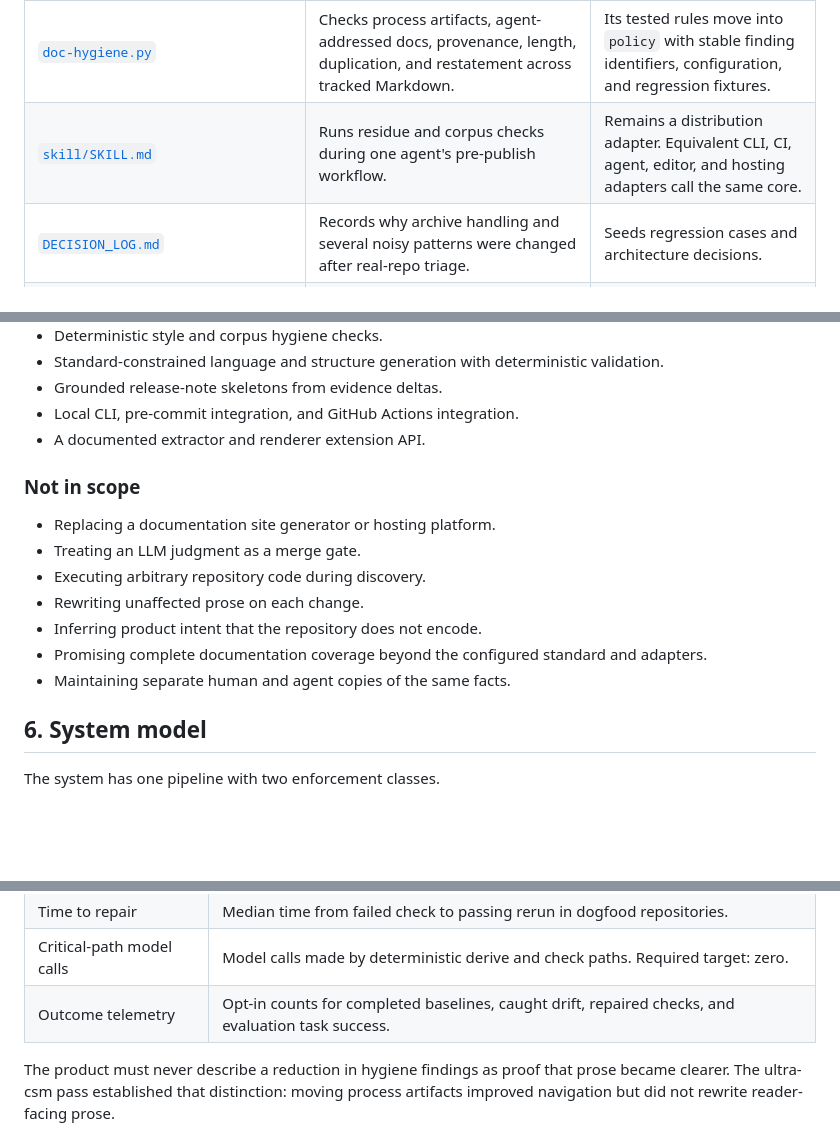
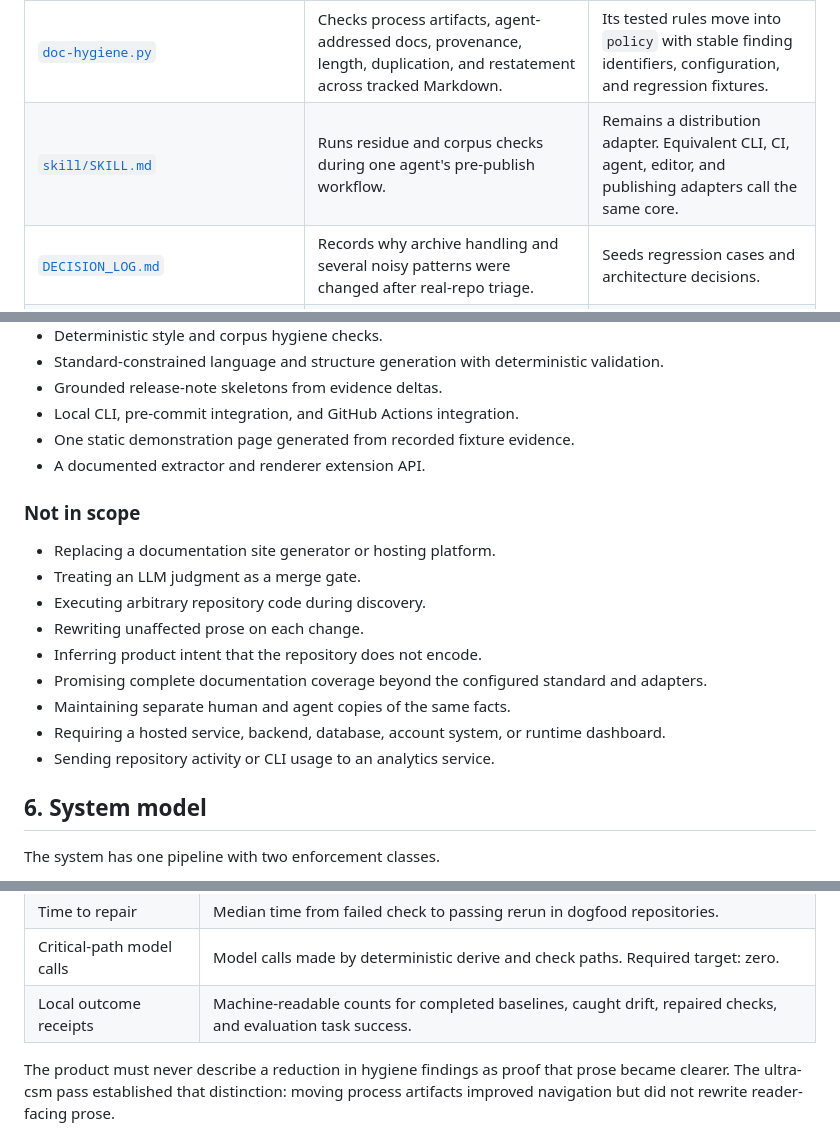
Before and after one commit to owieschon/sourcebound, a Markdown page: CLEAN_DOCS_SPEC.md, 3 parts joined by grey strips. GitHub-like rendering; blank space fills up the shorter version.

```diff
--- a/CLEAN_DOCS_SPEC.md
+++ b/CLEAN_DOCS_SPEC.md
@@ -86,7 +87,7 @@ clean-docs starts from a working documentation-standard system. Version 0 preser
 | [`STANDARD.md`](STANDARD.md) | Defines sentence voice, medium choice, page shape, corpus structure, and the boundary between checks and judgment. | Becomes the default `clean-docs` policy profile and the canonical authoring standard. |
 | [`quality-gate.py`](quality-gate.py) | Blocks high-confidence language, engineering-claim, code, and secret patterns before an agent writes a file. | Its portable rules move into `policy`; the pre-write hook remains one adapter. |
 | [`doc-hygiene.py`](doc-hygiene.py) | Checks process artifacts, agent-addressed docs, provenance, length, duplication, and restatement across tracked Markdown. | Its tested rules move into `policy` with stable finding identifiers, configuration, and regression fixtures. |
-| [`skill/SKILL.md`](skill/SKILL.md) | Runs residue and corpus checks during one agent's pre-publish workflow. | Remains a distribution adapter. Equivalent CLI, CI, agent, editor, and hosting adapters call the same core. |
+| [`skill/SKILL.md`](skill/SKILL.md) | Runs residue and corpus checks during one agent's pre-publish workflow. | Remains a distribution adapter. Equivalent CLI, CI, agent, editor, and publishing adapters call the same core. |
 | [`DECISION_LOG.md`](DECISION_LOG.md) | Records why archive handling and several noisy patterns were changed after real-repo triage. | Seeds regression cases and architecture decisions. |
 | [`docs/archive/v0/ultra-csm-findings.json`](docs/archive/v0/ultra-csm-findings.json) and [`docs/archive/v0/ultra-csm-before-after.md`](docs/archive/v0/ultra-csm-before-after.md) | Preserve the 280-finding baseline and the docs-only cleanup evidence. | Seed corpus-policy fixtures and the first dogfood case. |
 | Prior product brief | Defines ref-aware extraction, region/claim/symbol bindings, derive/check symmetry, and a no-model CI gate. | Supplies the binding engine contract in this specification under the final `clean-docs` name. |
@@ -127,6 +128,7 @@ These are the starting conditions for the version plan. Existing artifacts remai
 - Standard-constrained language and structure generation with deterministic validation.
 - Grounded release-note skeletons from evidence deltas.
 - Local CLI, pre-commit integration, and GitHub Actions integration.
+- One static demonstration page generated from recorded fixture evidence.
 - A documented extractor and renderer extension API.
 
 ### Not in scope
@@ -138,6 +140,8 @@ These are the starting conditions for the version plan. Existing artifacts remai
 - Inferring product intent that the repository does not encode.
 - Promising complete documentation coverage beyond the configured standard and adapters.
 - Maintaining separate human and agent copies of the same facts.
+- Requiring a hosted service, backend, database, account system, or runtime dashboard.
+- Sending repository activity or CLI usage to an analytics service.
 
 ## 6. System model
 
@@ -438,7 +442,7 @@ No single score represents documentation quality. clean-docs reports separate me
 | False-positive rate | Dismissed required findings divided by required findings. |
 | Time to repair | Median time from failed check to passing rerun in dogfood repositories. |
 | Critical-path model calls | Model calls made by deterministic derive and check paths. Required target: zero. |
-| Outcome telemetry | Opt-in counts for completed baselines, caught drift, repaired checks, and evaluation task success. |
+| Local outcome receipts | Machine-readable counts for completed baselines, caught drift, repaired checks, and evaluation task success. |
 
 The product must never describe a reduction in hygiene findings as proof that prose became clearer. The ultra-csm pass established that distinction: moving process artifacts improved navigation but did not rewrite reader-facing prose.
 
```
Also changed, not shown: other parts of CLEAN_DOCS_SPEC.md (+12 -6 lines), DECISION_LOG.md (+10 -0 lines).
